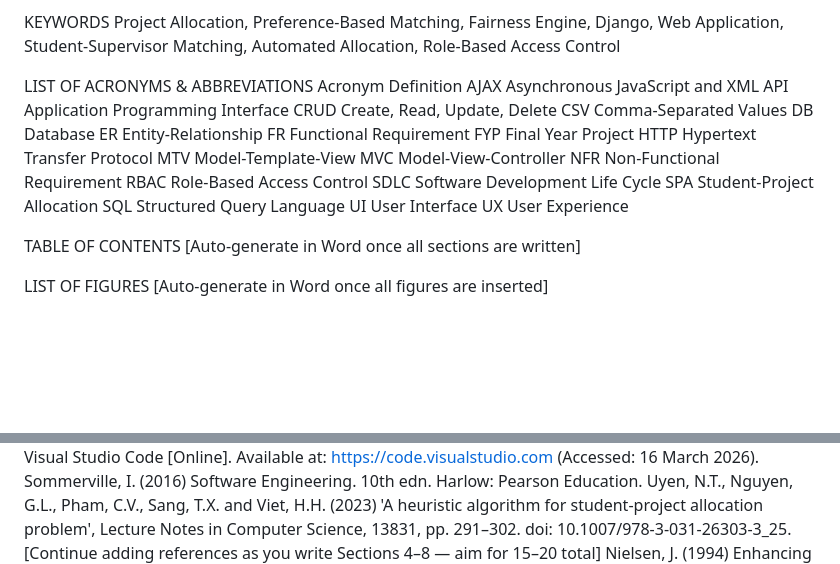
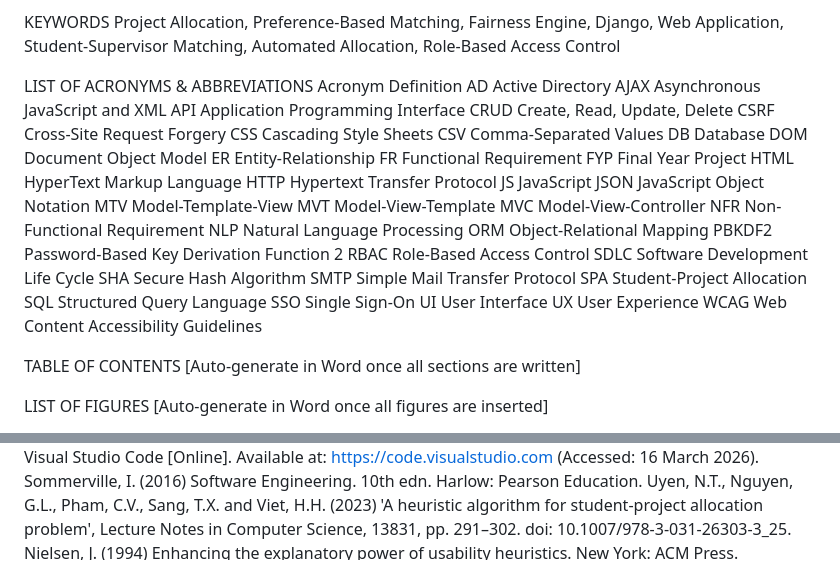
Before and after one commit to oyin59/Project-match, a Markdown page: ProjectMatch_Report_Draft.md, 2 parts joined by grey strips. GitHub-like rendering; blank space fills up the shorter version.

Commit message:
docs: formalize thorough list of acronyms

```diff
--- a/ProjectMatch_Report_Draft.md
+++ b/ProjectMatch_Report_Draft.md
@@ -22,24 +22,39 @@ Project Allocation, Preference-Based Matching, Fairness Engine, Django, Web Appl
 
 LIST OF ACRONYMS & ABBREVIATIONS
 Acronym	Definition
+AD	Active Directory
 AJAX	Asynchronous JavaScript and XML
 API	Application Programming Interface
 CRUD	Create, Read, Update, Delete
+CSRF	Cross-Site Request Forgery
+CSS	Cascading Style Sheets
 CSV	Comma-Separated Values
 DB	Database
+DOM	Document Object Model
 ER	Entity-Relationship
 FR	Functional Requirement
 FYP	Final Year Project
+HTML	HyperText Markup Language
 HTTP	Hypertext Transfer Protocol
+JS	JavaScript
+JSON	JavaScript Object Notation
 MTV	Model-Template-View
+MVT	Model-View-Template
 MVC	Model-View-Controller
 NFR	Non-Functional Requirement
+NLP	Natural Language Processing
+ORM	Object-Relational Mapping
+PBKDF2	Password-Based Key Derivation Function 2
 RBAC	Role-Based Access Control
 SDLC	Software Development Life Cycle
+SHA	Secure Hash Algorithm
+SMTP	Simple Mail Transfer Protocol
 SPA	Student-Project Allocation
 SQL	Structured Query Language
+SSO	Single Sign-On
 UI	User Interface
 UX	User Experience
+WCAG	Web Content Accessibility Guidelines
 
 TABLE OF CONTENTS
 [Auto-generate in Word once all sections are written]
@@ -747,7 +762,6 @@ MDN Web Docs (2025) AJAX [Online]. Available at: https://developer.mozilla.org/e
 Microsoft (2025) Visual Studio Code [Online]. Available at: https://code.visualstudio.com (Accessed: 16 March 2026).
 Sommerville, I. (2016) Software Engineering. 10th edn. Harlow: Pearson Education.
 Uyen, N.T., Nguyen, G.L., Pham, C.V., Sang, T.X. and Viet, H.H. (2023) 'A heuristic algorithm for student-project allocation problem', Lecture Notes in Computer Science, 13831, pp. 291–302. doi: 10.1007/978-3-031-26303-3_25.
-[Continue adding references as you write Sections 4–8 — aim for 15–20 total]
 Nielsen, J. (1994) Enhancing the explanatory power of usability heuristics. New York: ACM Press.
 SweetAlert2 (2025) SweetAlert2: A beautiful, responsive, customizable popup boxes [Online]. Available at: https://sweetalert2.github.io (Accessed: 2 April 2026).
 Chart.js (2025) Chart.js: Simple yet flexible JavaScript charting [Online]. Available at: https://www.chartjs.org (Accessed: 2 April 2026).
```
